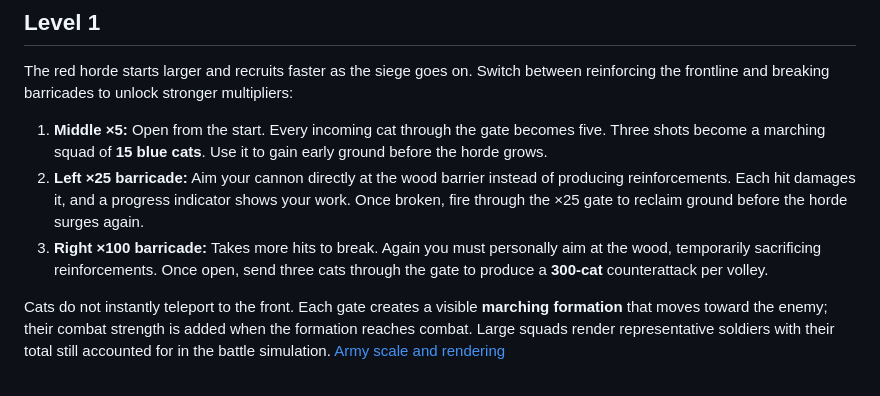
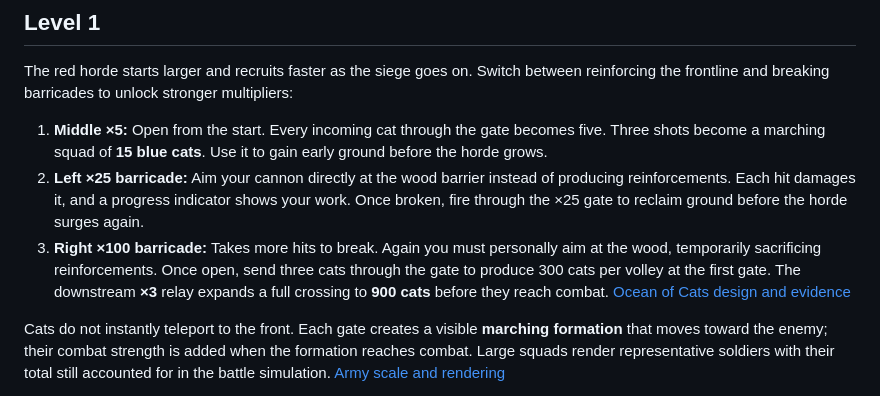
Before and after one commit to Urqe/RagdollLabs-battlecats, a Markdown page: README.md, the part around the change. GitHub-like rendering.

```diff
--- a/README.md
+++ b/README.md
@@ -22,7 +22,7 @@ The red horde starts larger and recruits faster as the siege goes on. Switch bet
 
 1. **Middle ×5:** Open from the start. Every incoming cat through the gate becomes five. Three shots become a marching squad of **15 blue cats**. Use it to gain early ground before the horde grows.
 2. **Left ×25 barricade:** Aim your cannon directly at the wood barrier instead of producing reinforcements. Each hit damages it, and a progress indicator shows your work. Once broken, fire through the ×25 gate to reclaim ground before the horde surges again.
-3. **Right ×100 barricade:** Takes more hits to break. Again you must personally aim at the wood, temporarily sacrificing reinforcements. Once open, send three cats through the gate to produce a **300-cat** counterattack per volley.
+3. **Right ×100 barricade:** Takes more hits to break. Again you must personally aim at the wood, temporarily sacrificing reinforcements. Once open, send three cats through the gate to produce 300 cats per volley at the first gate. The downstream **×3** relay expands a full crossing to **900 cats** before they reach combat. [Ocean of Cats design and evidence](docs/ocean-of-cats.md)
 
 Cats do not instantly teleport to the front. Each gate creates a visible **marching formation** that moves toward the enemy; their combat strength is added when the formation reaches combat. Large squads render representative soldiers with their total still accounted for in the battle simulation. [Army scale and rendering](docs/army-scale-individuality.md)
 
```
Also changed, not shown: docs/ocean-of-cats.md (added, +108 -0 lines), docs/evidence/ocean-of-cats/baseline-30000.png (added), docs/evidence/ocean-of-cats/gameplay-advance.png (added), docs/evidence/ocean-of-cats/gameplay-contested.png (added), docs/evidence/ocean-of-cats/selected-300.png (added), docs/evidence/ocean-of-cats/selected-3000.png (added), docs/evidence/ocean-of-cats/selected-30000.png (added), 4 other files.
